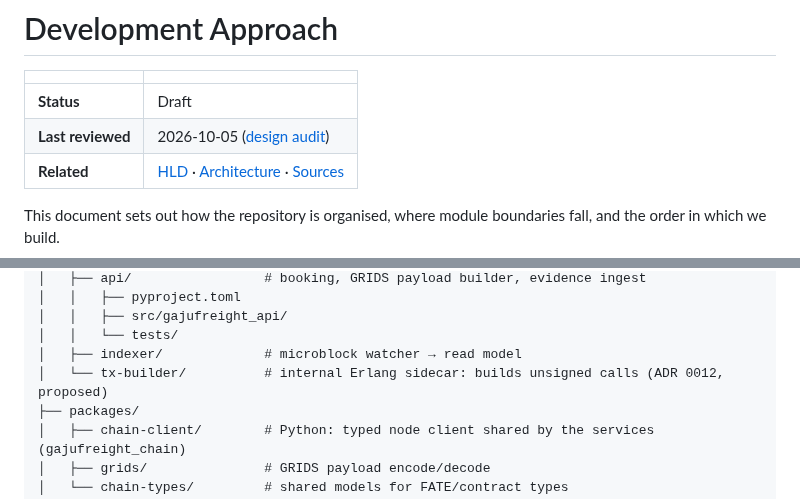
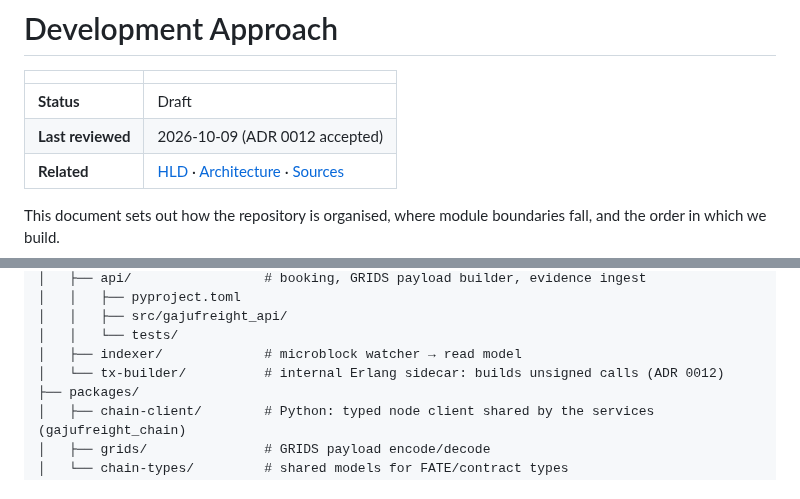
Before and after one commit to shanepreater/gajufreight, a Markdown page: docs/dev-approach.md, 2 parts joined by grey strips. GitHub-like rendering.

Commit message:
docs: drop the last "proposed" label on ADR 0012; refresh review dates
dev-approach still called ADR 0012 proposed in the repository layout,
and the implementation blueprint's review date predated the new mainnet
gate. The design audit keeps its dated "proposed" wording, as a record.

```diff
--- a/docs/dev-approach.md
+++ b/docs/dev-approach.md
@@ -3,7 +3,7 @@
 | | |
 | :--- | :--- |
 | **Status** | Draft |
-| **Last reviewed** | 2026-10-05 ([design audit](design-audit.md)) |
+| **Last reviewed** | 2026-10-09 (ADR 0012 accepted) |
 | **Related** | [HLD](hld.md) · [Architecture](architecture-blueprint.md) · [Sources](sources.md) |
 
 This document sets out how the repository is organised, where module boundaries fall, and the order in which we build.
@@ -36,7 +36,7 @@ gajufreight/
 │   │   ├── src/gajufreight_api/
 │   │   └── tests/
 │   ├── indexer/             # microblock watcher → read model
-│   └── tx-builder/          # internal Erlang sidecar: builds unsigned calls (ADR 0012, proposed)
+│   └── tx-builder/          # internal Erlang sidecar: builds unsigned calls (ADR 0012)
 ├── packages/
 │   ├── chain-client/        # Python: typed node client shared by the services (gajufreight_chain)
 │   ├── grids/               # GRIDS payload encode/decode
```
Also changed, not shown: docs/implementation-blueprint.md (+1 -1 lines).
